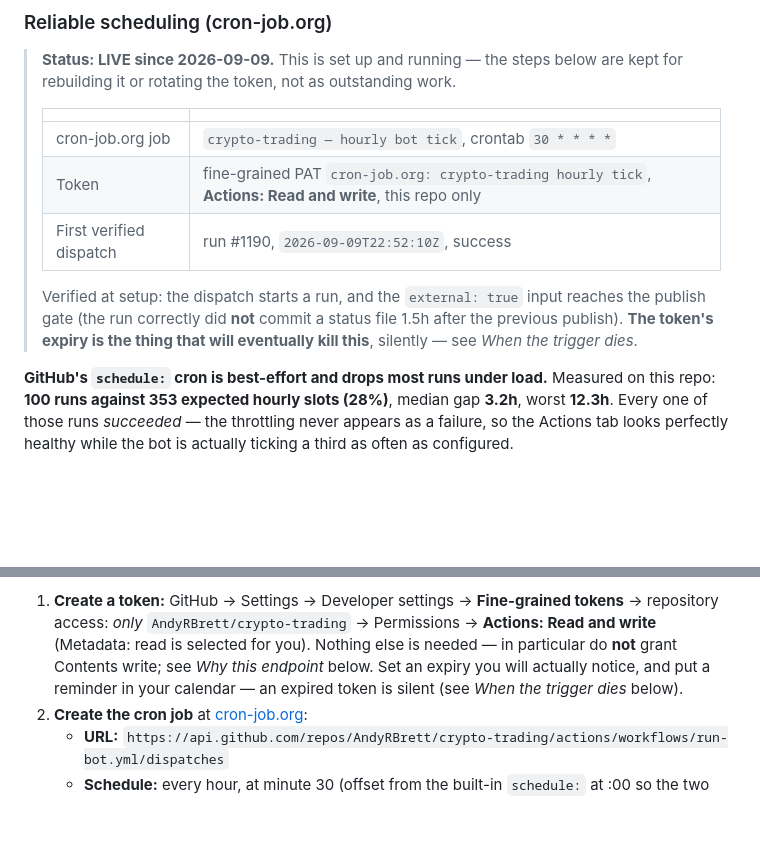
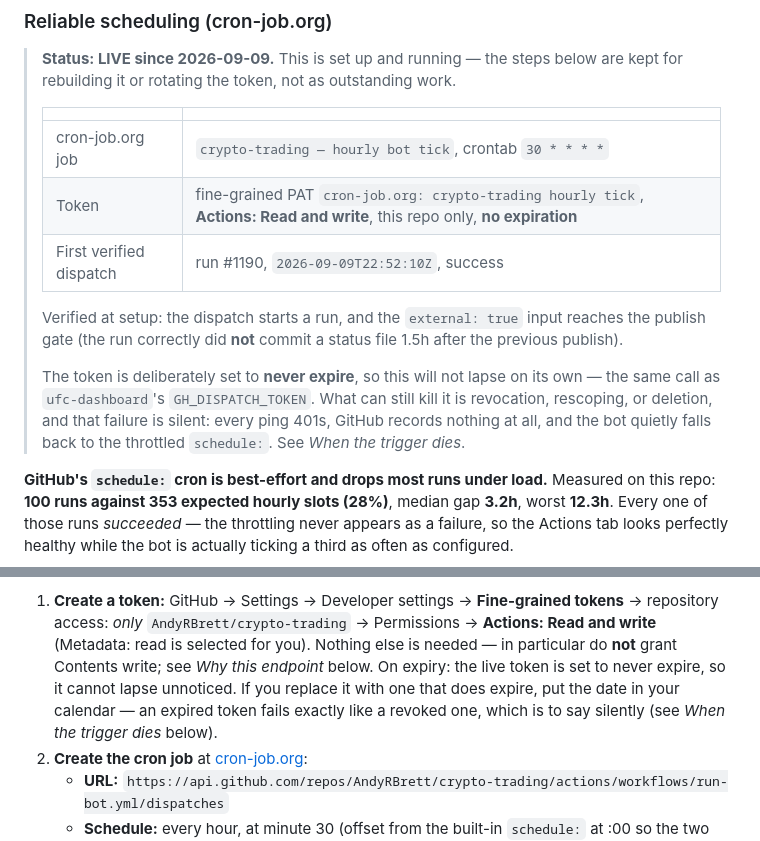
Before and after one commit to AndyRBrett/crypto-trading, a Markdown page: README.md, 2 parts joined by grey strips. GitHub-like rendering; blank space fills up the shorter version.

Commit message:
Correct the token expiry facts: it is set to never expire
The status block said the token's expiry was what would eventually kill this.
It is not — the live token is deliberately set with no expiration, the same
call as ufc-dashboard's GH_DISPATCH_TOKEN.

That changes the runbook, not just a detail: there is no lapse date to watch
or diarise. The remaining ways this dies are revocation, rescoping and
deletion, and they fail identically to an expiry — every ping 401s, GitHub
records nothing at all, and the bot falls back to the throttled `schedule:`
with nothing anywhere turning red. Leaving the old wording would have sent a
future reader hunting for an expiry date that does not exist while the actual
cause sat in the token's permissions.

Setup step 1 likewise no longer tells you to set an expiry you will notice;
it records what the live token does and what to do if you replace it with one
that expires.

Co-Authored-By: Claude Opus 5 <noreply@anthropic.com>
Claude-Session: https://claude.ai/code/session_0187sBksS7He7fdXRcYydTDL

```diff
--- a/README.md
+++ b/README.md
@@ -239,13 +239,18 @@ Notes:
 > | | |
 > |---|---|
 > | cron-job.org job | `crypto-trading — hourly bot tick`, crontab `30 * * * *` |
-> | Token | fine-grained PAT `cron-job.org: crypto-trading hourly tick`, **Actions: Read and write**, this repo only |
+> | Token | fine-grained PAT `cron-job.org: crypto-trading hourly tick`, **Actions: Read and write**, this repo only, **no expiration** |
 > | First verified dispatch | run #1190, `2026-09-09T22:52:10Z`, success |
 >
 > Verified at setup: the dispatch starts a run, and the `external: true` input
 > reaches the publish gate (the run correctly did **not** commit a status file
-> 1.5h after the previous publish). **The token's expiry is the thing that will
-> eventually kill this**, silently — see *When the trigger dies*.
+> 1.5h after the previous publish).
+>
+> The token is deliberately set to **never expire**, so this will not lapse on
+> its own — the same call as `ufc-dashboard`'s `GH_DISPATCH_TOKEN`. What can
+> still kill it is revocation, rescoping, or deletion, and that failure is
+> silent: every ping 401s, GitHub records nothing at all, and the bot quietly
+> falls back to the throttled `schedule:`. See *When the trigger dies*.
 
 **GitHub's `schedule:` cron is best-effort and drops most runs under load.**
 Measured on this repo: **100 runs against 353 expected hourly slots (28%)**,
@@ -274,9 +279,10 @@ Setup (done; repeat only to rebuild or rotate):
    tokens** → repository access: *only* `AndyRBrett/crypto-trading` →
    Permissions → **Actions: Read and write** (Metadata: read is selected for you).
    Nothing else is needed — in particular do **not** grant Contents write; see
-   *Why this endpoint* below. Set an expiry you will actually notice, and put a
-   reminder in your calendar — an expired token is silent (see *When the trigger
-   dies* below).
+   *Why this endpoint* below. On expiry: the live token is set to never expire,
+   so it cannot lapse unnoticed. If you replace it with one that does expire,
+   put the date in your calendar — an expired token fails exactly like a revoked
+   one, which is to say silently (see *When the trigger dies* below).
 2. **Create the cron job** at [cron-job.org](https://cron-job.org):
    - **URL:** `https://api.github.com/repos/AndyRBrett/crypto-trading/actions/workflows/run-bot.yml/dispatches`
    - **Schedule:** every hour, at minute 30 (offset from the built-in `schedule:`
```
